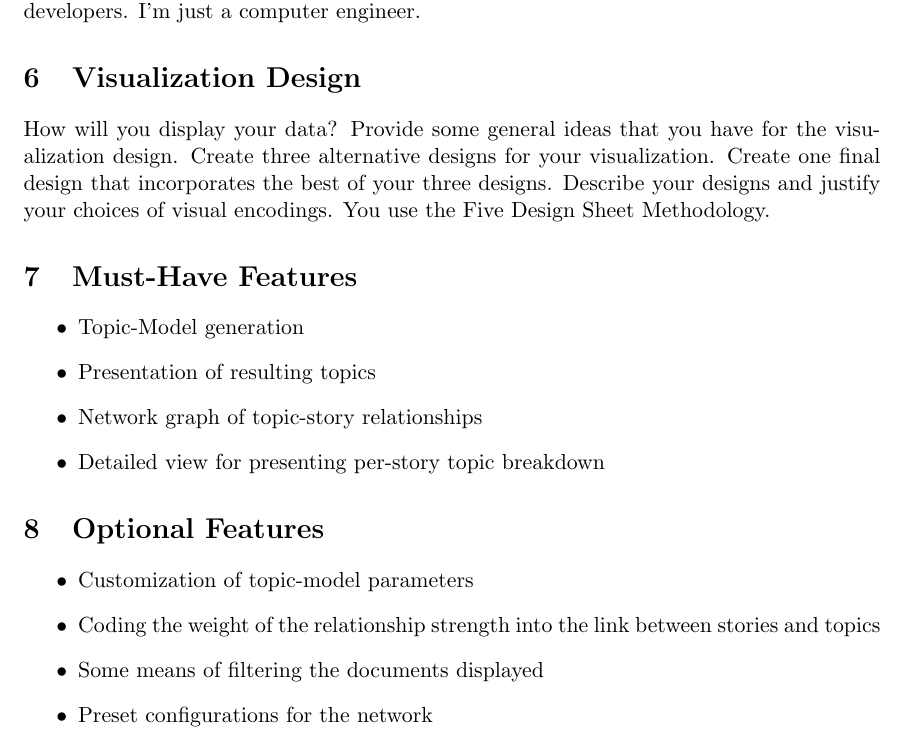
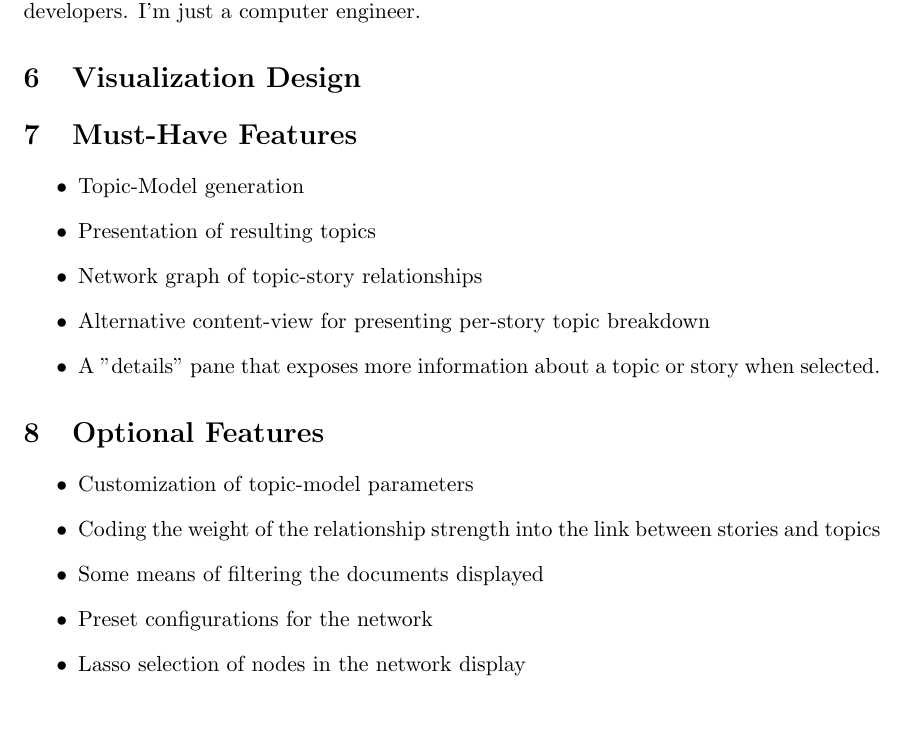
Before and after one commit to BackToTheDrawingBoard/cse557-fl18-information-visualization-final-project, a LaTeX document (proposal/main.tex): part of page 2 of 3, cut so that both start at the same text, the shorter picture padded with empty space. Compiled offline with pdfLaTeX.

Commit message:
after-meeting notes

```diff
--- a/proposal/main.tex
+++ b/proposal/main.tex
@@ -64,19 +64,24 @@ but it's definitely inferior to libraries developed by actual
 machine-learning developers.  I'm just a computer engineer.
 
 \section{Visualization Design}
-% TODO:
-How will you display your data? Provide some general ideas that you have
-for the visualization design. Create three alternative designs for your
-visualization. Create one final design that incorporates the best of
-your three designs. Describe your designs and justify your choices of
-visual encodings. You use the Five Design Sheet Methodology.
+% How will you display your data? Provide some general ideas that you
+% have for the visualization design. Create three alternative designs
+% for your visualization. Create one final design that incorporates the
+% best of your three designs. Describe your designs and justify your
+% choices of visual encodings. You use the Five Design Sheet
+% Methodology.
+
+% TODO
 
 \section{Must-Have Features}
 \begin{itemize}
 	\item Topic-Model generation
 	\item Presentation of resulting topics
 	\item Network graph of topic-story relationships
-	\item Detailed view for presenting per-story topic breakdown
+	\item Alternative content-view for presenting per-story topic
+		breakdown
+	\item A "details" pane that exposes more information about a topic or
+		story when selected.
 \end{itemize}
 
 \section{Optional Features}
@@ -86,6 +91,7 @@ visual encodings. You use the Five Design Sheet Methodology.
 		between stories and topics
 	\item Some means of filtering the documents displayed
 	\item Preset configurations for the network
+	\item Lasso selection of nodes in the network display
 \end{itemize}
 
 \section{Project Schedule}
```
